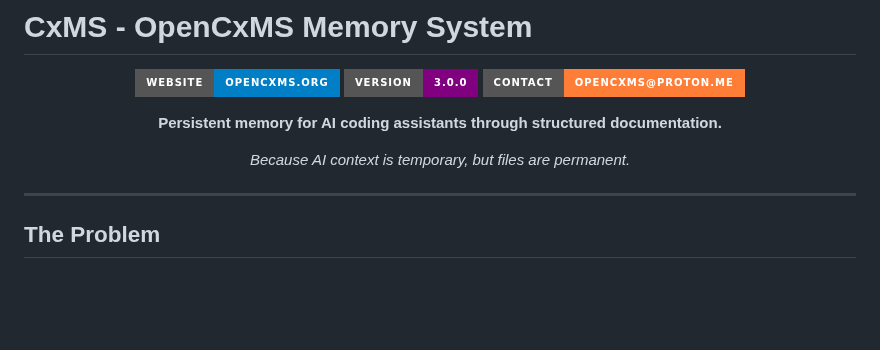
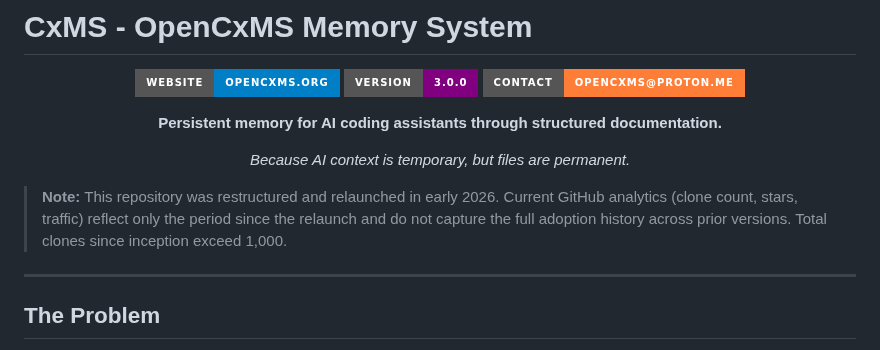
Before and after one commit to RobSB2/CxMS, a Markdown page: README.md, the part around the change. GitHub-like rendering; badges without logos; blank space fills up the shorter version.

Commit message:
Add restructure notice to README explaining analytics reset
Repository was restructured and relaunched in early 2026. Current GitHub
analytics do not reflect full adoption history. Total clones since
inception exceed 1,000.

Co-Authored-By: Claude Opus 4.6 <noreply@anthropic.com>

```diff
--- a/README.md
+++ b/README.md
@@ -11,6 +11,8 @@
 *Because AI context is temporary, but files are permanent.*
 
 </div>
+
+> **Note:** This repository was restructured and relaunched in early 2026. Current GitHub analytics (clone count, stars, traffic) reflect only the period since the relaunch and do not capture the full adoption history across prior versions. Total clones since inception exceed 1,000.
 
 ---
 
```
